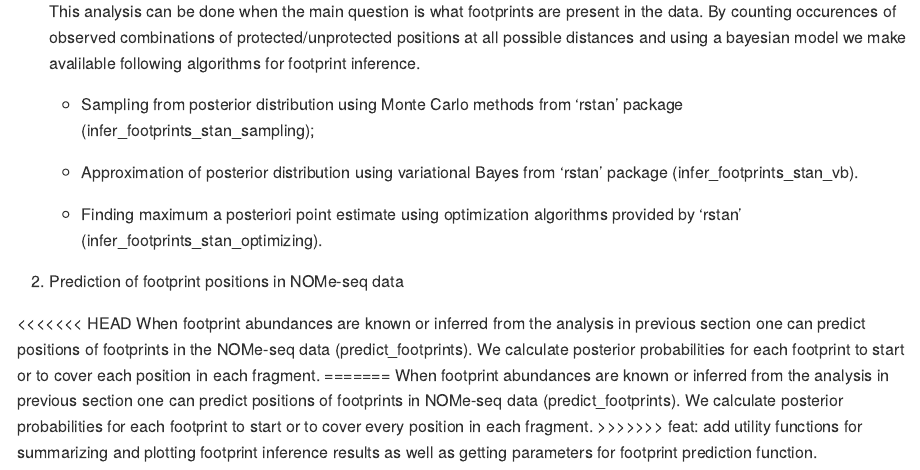
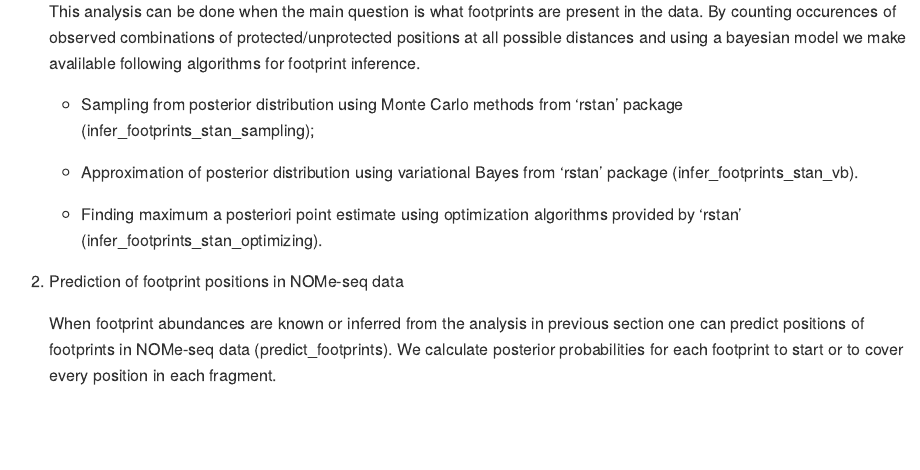
Before and after one commit to fmi-basel/compbio-nomeR, an R Markdown document (README.Rmd): the page in a window 1100 px wide, from 260 px down. The pictures show the output file README.md that the author committed with the source, drawn offline in the style of GitHub.

Commit message:
small edits

```diff
--- a/README.Rmd
+++ b/README.Rmd
@@ -37,11 +37,8 @@ The model allows to perform two types of analysis.
 
 2. Prediction of footprint positions in NOMe-seq data
 
-<<<<<<< HEAD
-    When footprint abundances are known or inferred from the analysis in previous section one can predict positions of footprints in the NOMe-seq data (predict_footprints). We calculate posterior probabilities for each footprint to start or to cover each position in each fragment.
-=======
+
     When footprint abundances are known or inferred from the analysis in previous section one can predict positions of footprints in NOMe-seq data (predict_footprints). We calculate posterior probabilities for each footprint to start or to cover every position in each fragment.
->>>>>>> feat: add utility functions for summarizing and plotting footprint inference results as well as getting parameters for footprint prediction function.
 
 
 
```
Also changed, not shown: README.md, 1 other file.
